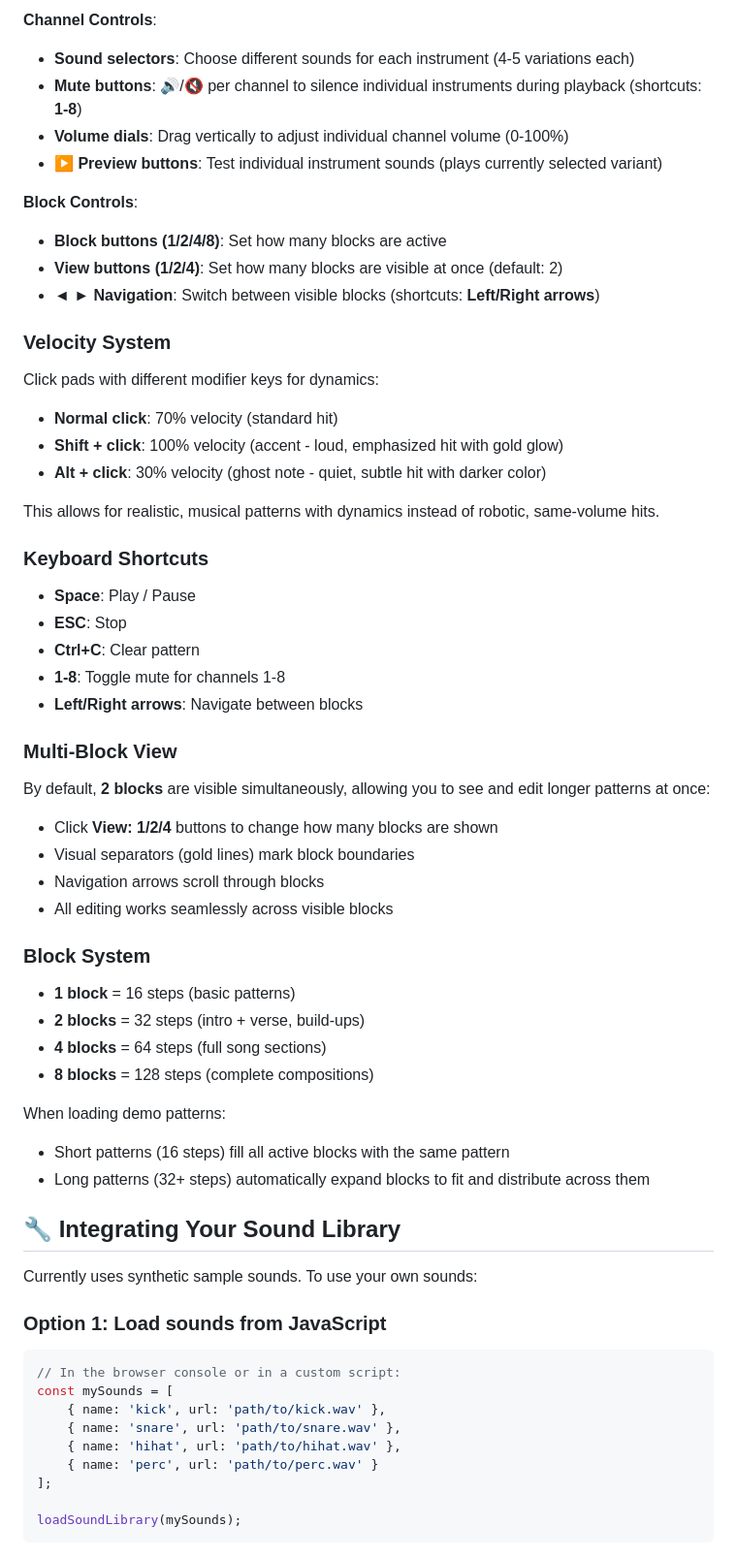
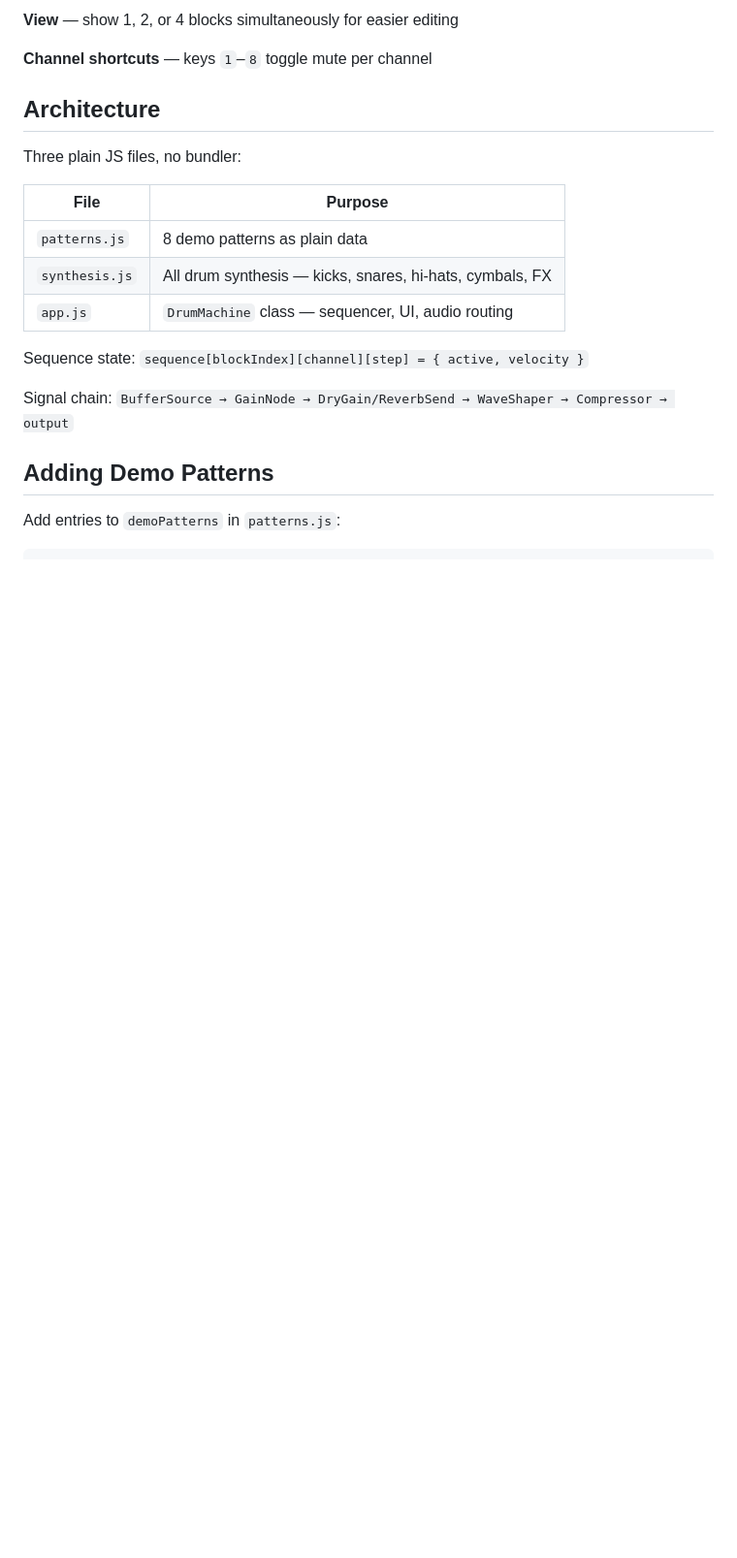
Before and after one commit to oskratch/drumnova, a Markdown page: README.md, the part around one of its changes. Shown at 97% size. Rendered like a GitHub page; blank space fills up the shorter version.

````diff
--- a/README.md
+++ b/README.md
@@ -60,62 +46,23 @@ A personal experiment building an interactive drum machine inspired by Redrum, f
 
-**Channel Controls**:
-- **Sound selectors**: Choose different sounds for each instrument (4-5 variations each)
-- **Mute buttons**: 🔊/🔇 per channel to silence individual instruments during playback (shortcuts: **1-8**)
-- **Volume dials**: Drag vertically to adjust individual channel volume (0-100%)
-- **▶ Preview buttons**: Test individual instrument sounds (plays currently selected variant)
+**View** — show 1, 2, or 4 blocks simultaneously for easier editing
 
-**Block Controls**:
-- **Block buttons (1/2/4/8)**: Set how many blocks are active
-- **View buttons (1/2/4)**: Set how many blocks are visible at once (default: 2)
-- **◄ ► Navigation**: Switch between visible blocks (shortcuts: **Left/Right arrows**)
+**Channel shortcuts** — keys `1`–`8` toggle mute per channel
 
-### Velocity System
-Click pads with different modifier keys for dynamics:
-- **Normal click**: 70% velocity (standard hit)
-- **Shift + click**: 100% velocity (accent - loud, emphasized hit with gold glow)
-- **Alt + click**: 30% velocity (ghost note - quiet, subtle hit with darker color)
+## Architecture
 
-This allows for realistic, musical patterns with dynamics instead of robotic, same-volume hits.
+Three plain JS files, no bundler:
 
-### Keyboard Shortcuts
-- **Space**: Play / Pause
-- **ESC**: Stop
-- **Ctrl+C**: Clear pattern
-- **1-8**: Toggle mute for channels 1-8
-- **Left/Right arrows**: Navigate between blocks
+| File | Purpose |
+|---|---|
+| `patterns.js` | 8 demo patterns as plain data |
+| `synthesis.js` | All drum synthesis — kicks, snares, hi-hats, cymbals, FX |
+| `app.js` | `DrumMachine` class — sequencer, UI, audio routing |
 
-### Multi-Block View
-By default, **2 blocks** are visible simultaneously, allowing you to see and edit longer patterns at once:
-- Click **View: 1/2/4** buttons to change how many blocks are shown
-- Visual separators (gold lines) mark block boundaries
-- Navigation arrows scroll through blocks
-- All editing works seamlessly across visible blocks
+Sequence state: `sequence[blockIndex][channel][step] = { active, velocity }`
 
-### Block System
-- **1 block** = 16 steps (basic patterns)
-- **2 blocks** = 32 steps (intro + verse, build-ups)
-- **4 blocks** = 64 steps (full song sections)
-- **8 blocks** = 128 steps (complete compositions)
+Signal chain: `BufferSource → GainNode → DryGain/ReverbSend → WaveShaper → Compressor → output`
 
-When loading demo patterns:
-- Short patterns (16 steps) fill all active blocks with the same pattern
-- Long patterns (32+ steps) automatically expand blocks to fit and distribute across them
+## Adding Demo Patterns
 
-## 🔧 Integrating Your Sound Library
+Add entries to `demoPatterns` in `patterns.js`:
 
-Currently uses synthetic sample sounds. To use your own sounds:
-
-### Option 1: Load sounds from JavaScript
-
-```javascript
-// In the browser console or in a custom script:
-const mySounds = [
-    { name: 'kick', url: 'path/to/kick.wav' },
-    { name: 'snare', url: 'path/to/snare.wav' },
-    { name: 'hihat', url: 'path/to/hihat.wav' },
-    { name: 'perc', url: 'path/to/perc.wav' }
-];
-
-loadSoundLibrary(mySounds);
-```
-
````
Also changed, not shown: other parts of README.md (+70 -178 lines).
